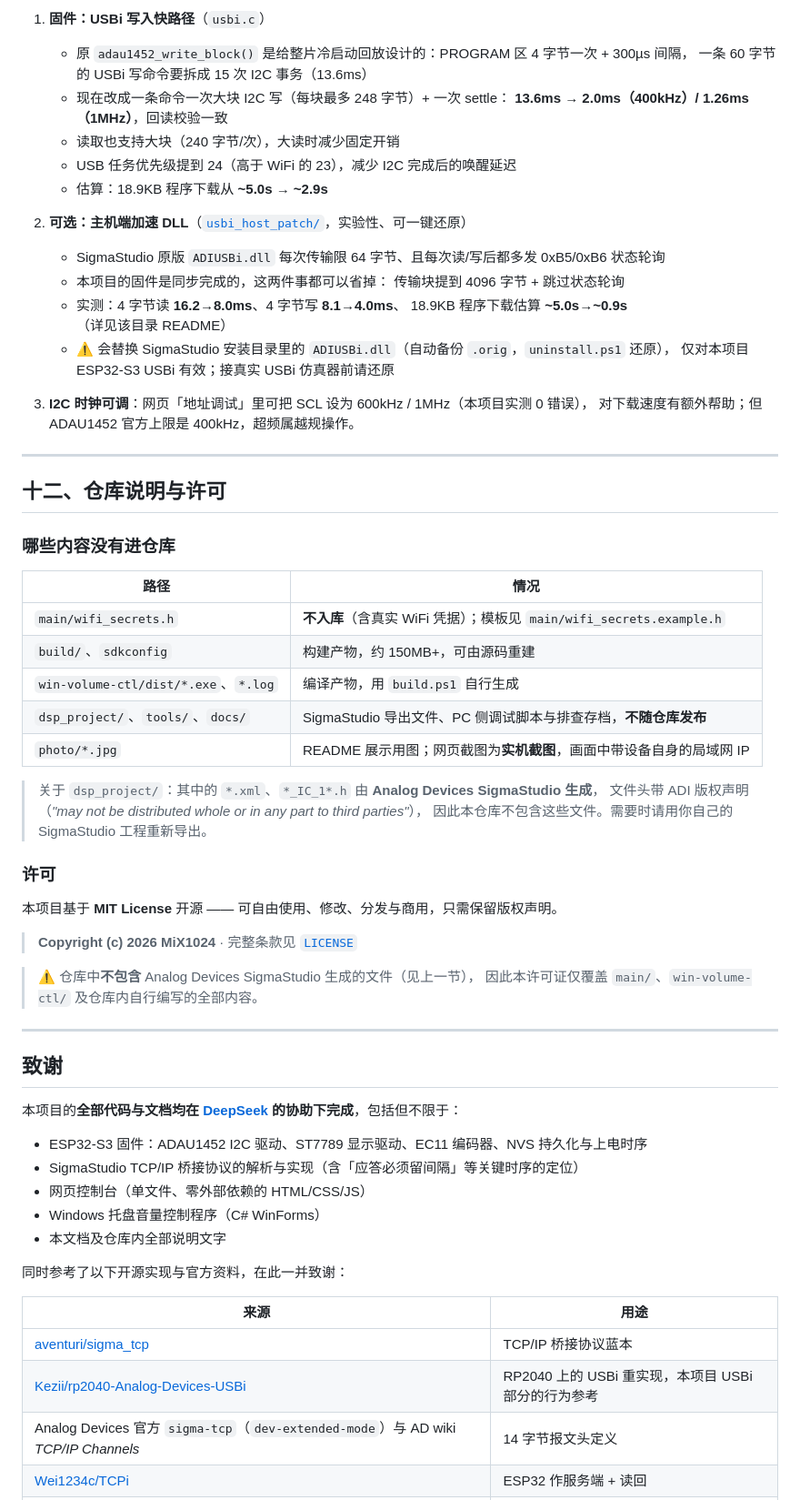
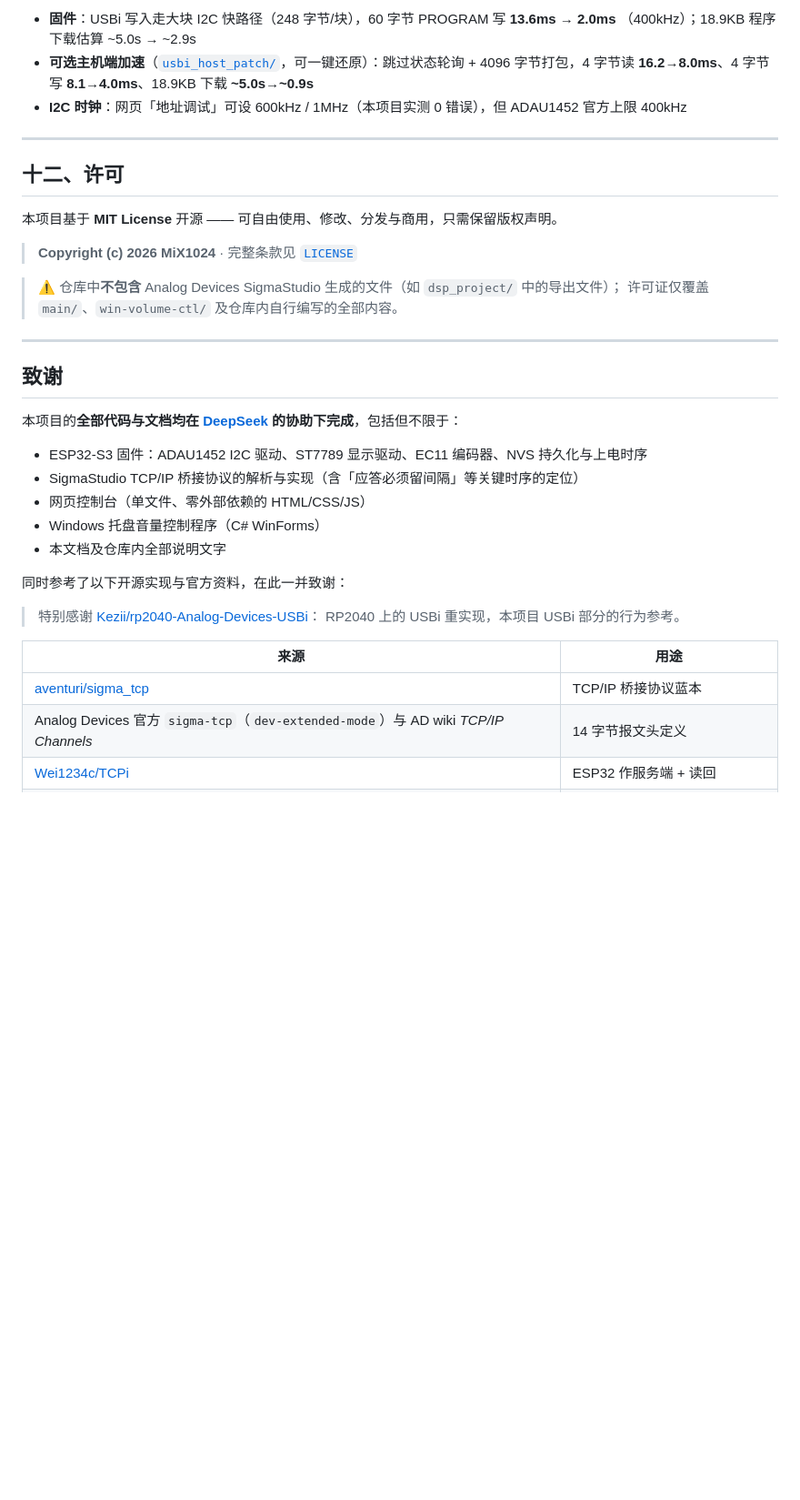
Before and after one commit to MiX1024/adau1452-esp32-controller, a Markdown page: README.md, the part around one of its changes. Shown at 91% size. Rendered like a GitHub page; blank space fills up the shorter version.

```diff
--- a/README.md
+++ b/README.md
@@ -374,50 +338,19 @@ FX2 是 USB 2.0 高速（480Mbps），一次控制传输约 0.5ms，所以同样
-1. **固件：USBi 写入快路径**（`usbi.c`）
-   - 原 `adau1452_write_block()` 是给整片冷启动回放设计的：PROGRAM 区 4 字节一次 + 300µs 间隔，
-     一条 60 字节的 USBi 写命令要拆成 15 次 I2C 事务（13.6ms）
-   - 现在改成一条命令一次大块 I2C 写（每块最多 248 字节）+ 一次 settle：
-     **13.6ms → 2.0ms（400kHz）/ 1.26ms（1MHz）**，回读校验一致
-   - 读取也支持大块（240 字节/次），大读时减少固定开销
-   - USB 任务优先级提到 24（高于 WiFi 的 23），减少 I2C 完成后的唤醒延迟
-   - 估算：18.9KB 程序下载从 **~5.0s → ~2.9s**
-
-2. **可选：主机端加速 DLL**（[`usbi_host_patch/`](usbi_host_patch/)，实验性、可一键还原）
-   - SigmaStudio 原版 `ADIUSBi.dll` 每次传输限 64 字节、且每次读/写后都多发 0xB5/0xB6 状态轮询
-   - 本项目的固件是同步完成的，这两件事都可以省掉：
-     传输块提到 4096 字节 + 跳过状态轮询
-   - 实测：4 字节读 **16.2→8.0ms**、4 字节写 **8.1→4.0ms**、
-     18.9KB 程序下载估算 **~5.0s→~0.9s**（详见该目录 README）
-   - ⚠️ 会替换 SigmaStudio 安装目录里的 `ADIUSBi.dll`（自动备份 `.orig`，`uninstall.ps1` 还原），
-     仅对本项目 ESP32-S3 USBi 有效；接真实 USBi 仿真器前请还原
-
-3. **I2C 时钟可调**：网页「地址调试」里可把 SCL 设为 600kHz / 1MHz（本项目实测 0 错误），
-   对下载速度有额外帮助；但 ADAU1452 官方上限是 400kHz，超频属越规操作。
+- **固件**：USBi 写入走大块 I2C 快路径（248 字节/块），60 字节 PROGRAM 写 **13.6ms → 2.0ms**
+  （400kHz）；18.9KB 程序下载估算 ~5.0s → ~2.9s
+- **可选主机端加速**（[`usbi_host_patch/`](usbi_host_patch/)，可一键还原）：跳过状态轮询 +
+  4096 字节打包，4 字节读 **16.2→8.0ms**、4 字节写 **8.1→4.0ms**、18.9KB 下载 **~5.0s→~0.9s**
+- **I2C 时钟**：网页「地址调试」可设 600kHz / 1MHz（本项目实测 0 错误），但 ADAU1452 官方上限 400kHz
 
 ---
 
-## 十二、仓库说明与许可
-
-### 哪些内容没有进仓库
-
-| 路径 | 情况 |
-|---|---|
-| `main/wifi_secrets.h` | **不入库**（含真实 WiFi 凭据）；模板见 `main/wifi_secrets.example.h` |
-| `build/`、`sdkconfig` | 构建产物，约 150MB+，可由源码重建 |
-| `win-volume-ctl/dist/*.exe`、`*.log` | 编译产物，用 `build.ps1` 自行生成 |
-| `dsp_project/`、`tools/`、`docs/` | SigmaStudio 导出文件、PC 侧调试脚本与排查存档，**不随仓库发布** |
-| `photo/*.jpg` | README 展示用图；网页截图为**实机截图**，画面中带设备自身的局域网 IP |
-
-> 关于 `dsp_project/`：其中的 `*.xml`、`*_IC_1*.h` 由 **Analog Devices SigmaStudio 生成**，
-> 文件头带 ADI 版权声明（*"may not be distributed whole or in any part to third parties"*），
-> 因此本仓库不包含这些文件。需要时请用你自己的 SigmaStudio 工程重新导出。
-
-### 许可
+## 十二、许可
 
 本项目基于 **MIT License** 开源 —— 可自由使用、修改、分发与商用，只需保留版权声明。
 
 > **Copyright (c) 2026 MiX1024** · 完整条款见 [`LICENSE`](LICENSE)
 
-> ⚠️ 仓库中**不包含** Analog Devices SigmaStudio 生成的文件（见上一节），
-> 因此本许可证仅覆盖 `main/`、`win-volume-ctl/` 及仓库内自行编写的全部内容。
+> ⚠️ 仓库中**不包含** Analog Devices SigmaStudio 生成的文件（如 `dsp_project/` 中的导出文件）；
+> 许可证仅覆盖 `main/`、`win-volume-ctl/` 及仓库内自行编写的全部内容。
 
 ---
 
@@ -433,10 +366,12 @@ FX2 是 USB 2.0 高速（480Mbps），一次控制传输约 0.5ms，所以同样
 
 同时参考了以下开源实现与官方资料，在此一并致谢：
 
+> 特别感谢 [Kezii/rp2040-Analog-Devices-USBi](https://github.com/Kezii/rp2040-Analog-Devices-USBi)：
+> RP2040 上的 USBi 重实现，本项目 USBi 部分的行为参考。
+
 | 来源 | 用途 |
 |---|---|
 | [aventuri/sigma_tcp](https://github.com/aventuri/sigma_tcp) | TCP/IP 桥接协议蓝本 |
-| [Kezii/rp2040-Analog-Devices-USBi](https://github.com/Kezii/rp2040-Analog-Devices-USBi) | RP2040 上的 USBi 重实现，本项目 USBi 部分的行为参考 |
 | Analog Devices 官方 `sigma-tcp`（`dev-extended-mode`）与 AD wiki *TCP/IP Channels* | 14 字节报文头定义 |
 | [Wei1234c/TCPi](https://github.com/Wei1234c/TCPi) | ESP32 作服务端 + 读回 |
 | [mzulus/ESP32_ADAU1452_RAM_Loader](https://github.com/mzulus/ESP32_ADAU1452_RAM_Loader) | 地址语义与 PROGRAM 写入时序 |
```
Also changed, not shown: other parts of README.md (+21 -57 lines).
